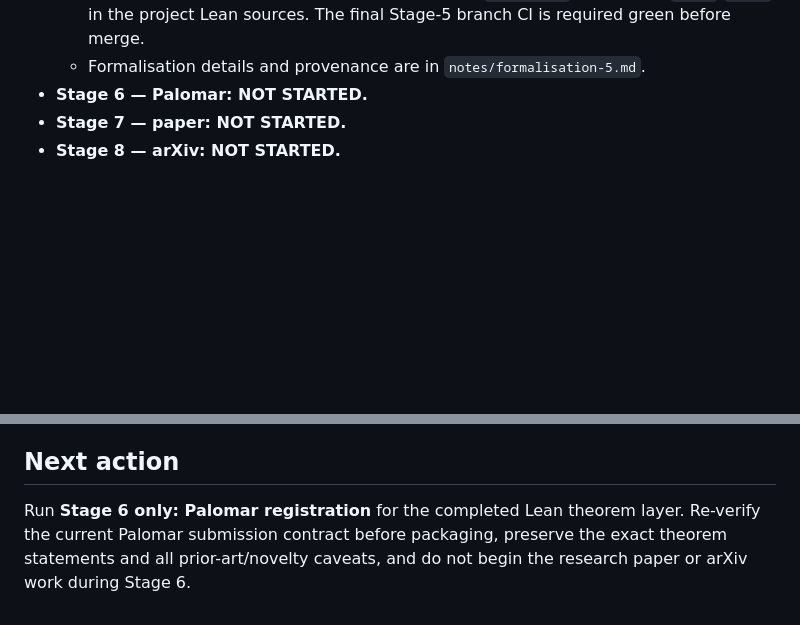
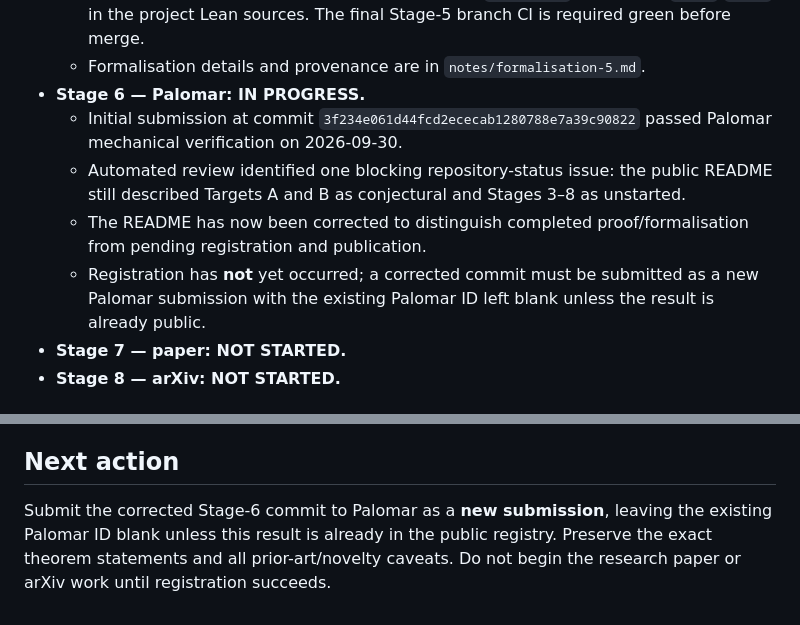
Before and after one commit to jfairfaxball-348/Pascal-Extremes, a Markdown page: STATUS.md, 2 parts joined by grey strips. GitHub-like rendering; blank space fills up the shorter version.

Commit message:
Record Palomar review and resubmission state

```diff
--- a/STATUS.md
+++ b/STATUS.md
@@ -47,7 +47,11 @@ Date: 2026-09-30
   - Focused examples include `T 2 5 = 65`.
   - GitHub Actions builds from a fresh checkout with `lake build` and rejects `sorry`/`admit` in the project Lean sources. The final Stage-5 branch CI is required green before merge.
   - Formalisation details and provenance are in `notes/formalisation-5.md`.
-- **Stage 6 — Palomar: NOT STARTED.**
+- **Stage 6 — Palomar: IN PROGRESS.**
+  - Initial submission at commit `3f234e061d44fcd2ececab1280788e7a39c90822` passed Palomar mechanical verification on 2026-09-30.
+  - Automated review identified one blocking repository-status issue: the public README still described Targets A and B as conjectural and Stages 3–8 as unstarted.
+  - The README has now been corrected to distinguish completed proof/formalisation from pending registration and publication.
+  - Registration has **not** yet occurred; a corrected commit must be submitted as a new Palomar submission with the existing Palomar ID left blank unless the result is already public.
 - **Stage 7 — paper: NOT STARTED.**
 - **Stage 8 — arXiv: NOT STARTED.**
 
@@ -68,4 +72,4 @@ The Lean theorem layer now formalises the Stage-3 argument using Mathlib's Kumme
 
 ## Next action
 
-Run **Stage 6 only: Palomar registration** for the completed Lean theorem layer. Re-verify the current Palomar submission contract before packaging, preserve the exact theorem statements and all prior-art/novelty caveats, and do not begin the research paper or arXiv work during Stage 6.
+Submit the corrected Stage-6 commit to Palomar as a **new submission**, leaving the existing Palomar ID blank unless this result is already in the public registry. Preserve the exact theorem statements and all prior-art/novelty caveats. Do not begin the research paper or arXiv work until registration succeeds.
```
